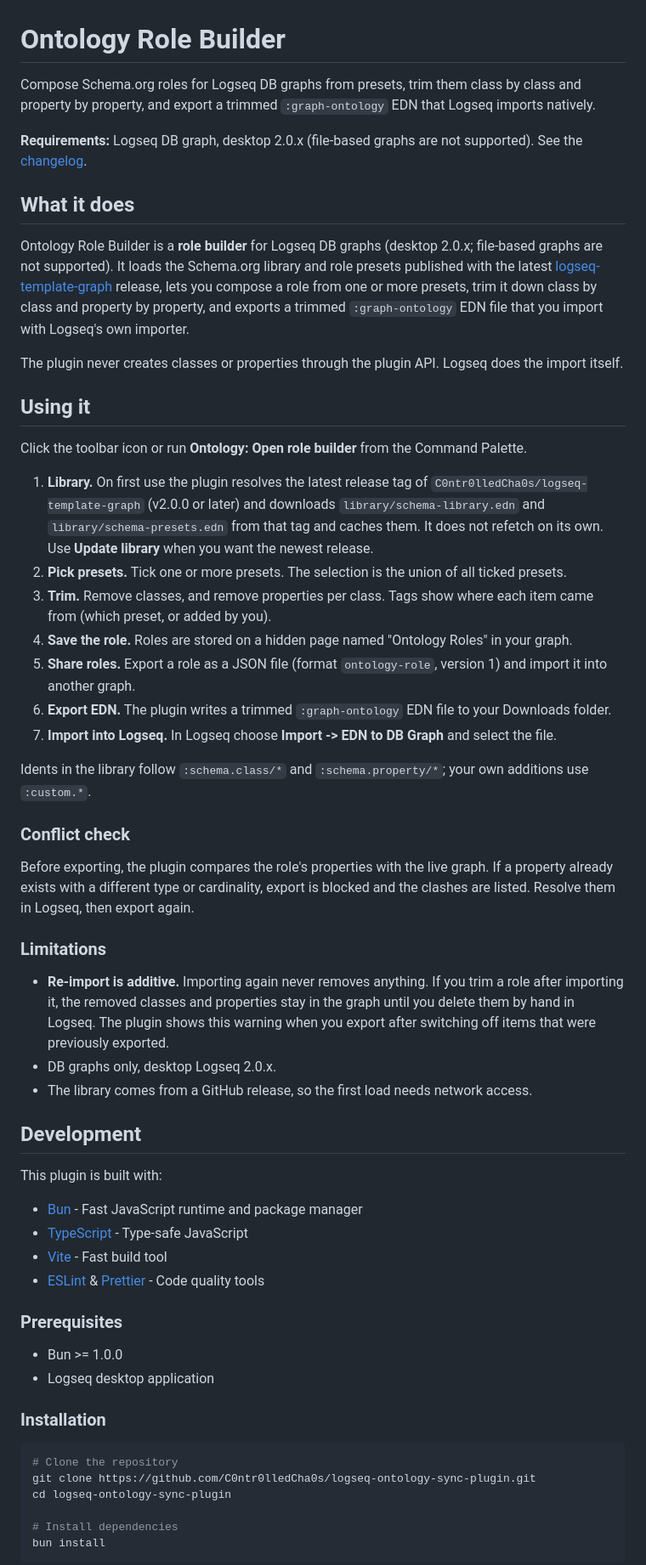
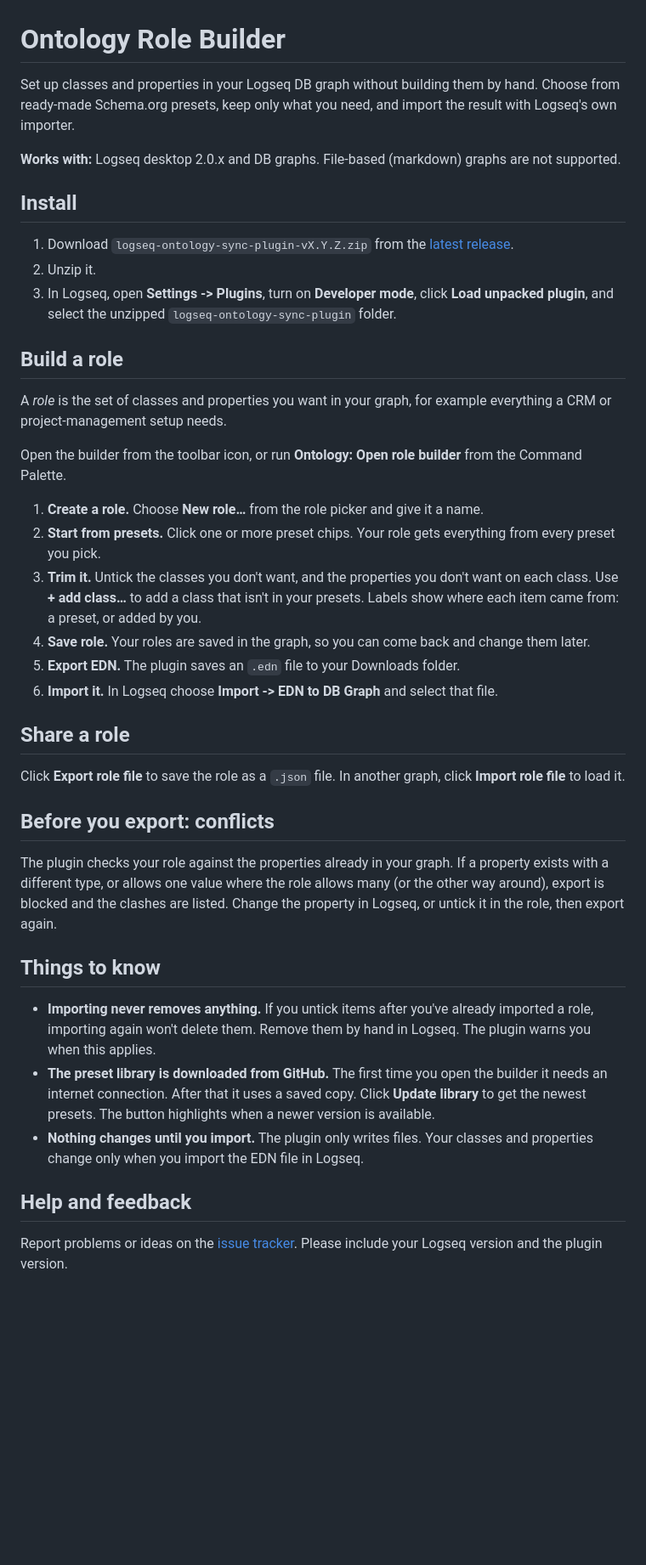
Before and after one commit to C0ntr0lledCha0s/logseq-ontology-sync-plugin, a Markdown page: README.md, the part around one of its changes. Shown at 85% size. Rendered like a GitHub page; blank space fills up the shorter version.

````diff
--- a/README.md
+++ b/README.md
@@ -1,61 +1,43 @@
 # Ontology Role Builder
 
-Compose Schema.org roles for Logseq DB graphs from presets, trim them class by class and property by property, and export a trimmed `:graph-ontology` EDN that Logseq imports natively.
+Set up classes and properties in your Logseq DB graph without building them by hand. Choose from ready-made Schema.org presets, keep only what you need, and import the result with Logseq's own importer.
 
-**Requirements:** Logseq DB graph, desktop 2.0.x (file-based graphs are not supported). See the [changelog](CHANGELOG.md).
+**Works with:** Logseq desktop 2.0.x and DB graphs. File-based (markdown) graphs are not supported.
 
-## What it does
+## Install
 
-Ontology Role Builder is a **role builder** for Logseq DB graphs (desktop 2.0.x; file-based graphs are not supported). It loads the Schema.org library and role presets published with the latest [logseq-template-graph](https://github.com/C0ntr0lledCha0s/logseq-template-graph) release, lets you compose a role from one or more presets, trim it down class by class and property by property, and exports a trimmed `:graph-ontology` EDN file that you import with Logseq's own importer.
+1. Download `logseq-ontology-sync-plugin-vX.Y.Z.zip` from the [latest release](https://github.com/C0ntr0lledCha0s/logseq-ontology-sync-plugin/releases/latest).
+2. Unzip it.
+3. In Logseq, open **Settings -> Plugins**, turn on **Developer mode**, click **Load unpacked plugin**, and select the unzipped `logseq-ontology-sync-plugin` folder.
 
-The plugin never creates classes or properties through the plugin API. Logseq does the import itself.
+## Build a role
 
-## Using it
+A *role* is the set of classes and properties you want in your graph, for example everything a CRM or project-management setup needs.
 
-Click the toolbar icon or run **Ontology: Open role builder** from the Command Palette.
+Open the builder from the toolbar icon, or run **Ontology: Open role builder** from the Command Palette.
 
-1. **Library.** On first use the plugin resolves the latest release tag of `C0ntr0lledCha0s/logseq-template-graph` (v2.0.0 or later) and downloads `library/schema-library.edn` and `library/schema-presets.edn` from that tag and caches them. It does not refetch on its own. Use **Update library** when you want the newest release.
-2. **Pick presets.** Tick one or more presets. The selection is the union of all ticked presets.
-3. **Trim.** Remove classes, and remove properties per class. Tags show where each item came from (which preset, or added by you).
-4. **Save the role.** Roles are stored on a hidden page named "Ontology Roles" in your graph.
-5. **Share roles.** Export a role as a JSON file (format `ontology-role`, version 1) and import it into another graph.
-6. **Export EDN.** The plugin writes a trimmed `:graph-ontology` EDN file to your Downloads folder.
-7. **Import into Logseq.** In Logseq choose **Import -> EDN to DB Graph** and select the file.
+1. **Create a role.** Choose **New role…** from the role picker and give it a name.
+2. **Start from presets.** Click one or more preset chips. Your role gets everything from every preset you pick.
+3. **Trim it.** Untick the classes you don't want, and the properties you don't want on each class. Use **+ add class…** to add a class that isn't in your presets. Labels show where each item came from: a preset, or added by you.
+4. **Save role.** Your roles are saved in the graph, so you can come back and change them later.
+5. **Export EDN.** The plugin saves an `.edn` file to your Downloads folder.
+6. **Import it.** In Logseq choose **Import -> EDN to DB Graph** and select that file.
 
-Idents in the library follow `:schema.class/*` and `:schema.property/*`; your own additions use `:custom.*`.
+## Share a role
 
-### Conflict check
+Click **Export role file** to save the role as a `.json` file. In another graph, click **Import role file** to load it.
 
-Before exporting, the plugin compares the role's properties with the live graph. If a property already exists with a different type or cardinality, export is blocked and the clashes are listed. Resolve them in Logseq, then export again.
+## Before you export: conflicts
 
-### Limitations
+The plugin checks your role against the properties already in your graph. If a property exists with a different type, or allows one value where the role allows many (or the other way around), export is blocked and the clashes are listed. Change the property in Logseq, or untick it in the role, then export again.
 
-- **Re-import is additive.** Importing again never removes anything. If you trim a role after importing it, the removed classes and properties stay in the graph until you delete them by hand in Logseq. The plugin shows this warning when you export after switching off items that were previously exported.
-- DB graphs only, desktop Logseq 2.0.x.
-- The library comes from a GitHub release, so the first load needs network access.
+## Things to know
 
-## Development
+- **Importing never removes anything.** If you untick items after you've already imported a role, importing again won't delete them. Remove them by hand in Logseq. The plugin warns you when this applies.
+- **The preset library is downloaded from GitHub.** The first time you open the builder it needs an internet connection. After that it uses a saved copy. Click **Update library** to get the newest presets. The button highlights when a newer version is available.
+- **Nothing changes until you import.** The plugin only writes files. Your classes and properties change only when you import the EDN file in Logseq.
 
-This plugin is built with:
+## Help and feedback
 
-- [Bun](https://bun.sh) - Fast JavaScript runtime and package manager
-- [TypeScript](https://www.typescriptlang.org/) - Type-safe JavaScript
-- [Vite](https://vitejs.dev/) - Fast build tool
-- [ESLint](https://eslint.org/) & [Prettier](https://prettier.io/) - Code quality tools
+Report problems or ideas on the [issue tracker](https://github.com/C0ntr0lledCha0s/logseq-ontology-sync-plugin/issues). Please include your Logseq version and the plugin version.
 
-### Prerequisites
-
-- Bun >= 1.0.0
-- Logseq desktop application
-
-### Installation
-
-```bash
-# Clone the repository
-git clone https://github.com/C0ntr0lledCha0s/logseq-ontology-sync-plugin.git
-cd logseq-ontology-sync-plugin
-
-# Install dependencies
-bun install
-```
-
````
Also changed, not shown: other parts of README.md (+2 -142 lines), CONTRIBUTING.md (+1 -1 lines), DEVELOPMENT.md (added, +115 -0 lines).
